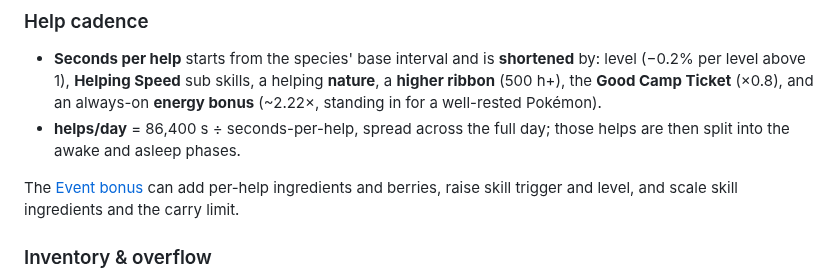
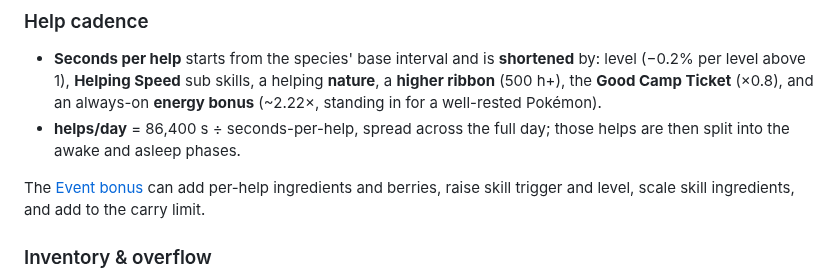
Before and after one commit to jpurplefox/sleepmon, a Markdown page: docs/prd/0008-production-model.md, the part around the change. Drawn GitHub-style.

Commit message:
docs(prd): the event adds to the carry limit, it doesn't scale it
Co-Authored-By: Claude Opus 5.5 <noreply@anthropic.com>

```diff
--- a/docs/prd/0008-production-model.md
+++ b/docs/prd/0008-production-model.md
@@ -44,7 +44,7 @@ A day is **15.5 h awake + 8.5 h asleep**.
   are then split into the awake and asleep phases.
 
 The [Event bonus](0012-event-bonus.md) can add per-help ingredients and berries, raise
-skill trigger and level, and scale skill ingredients and the carry limit.
+skill trigger and level, scale skill ingredients, and add to the carry limit.
 
 ### Inventory & overflow
 
```
